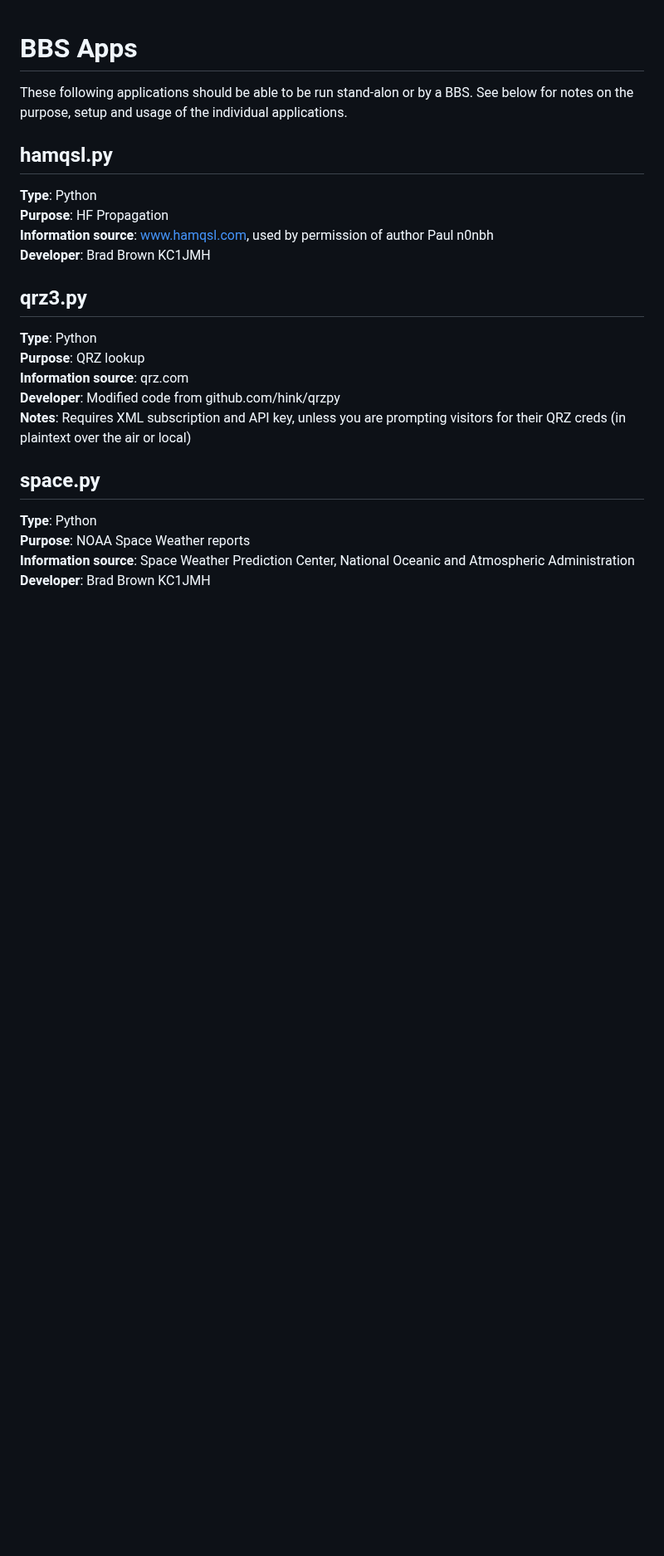
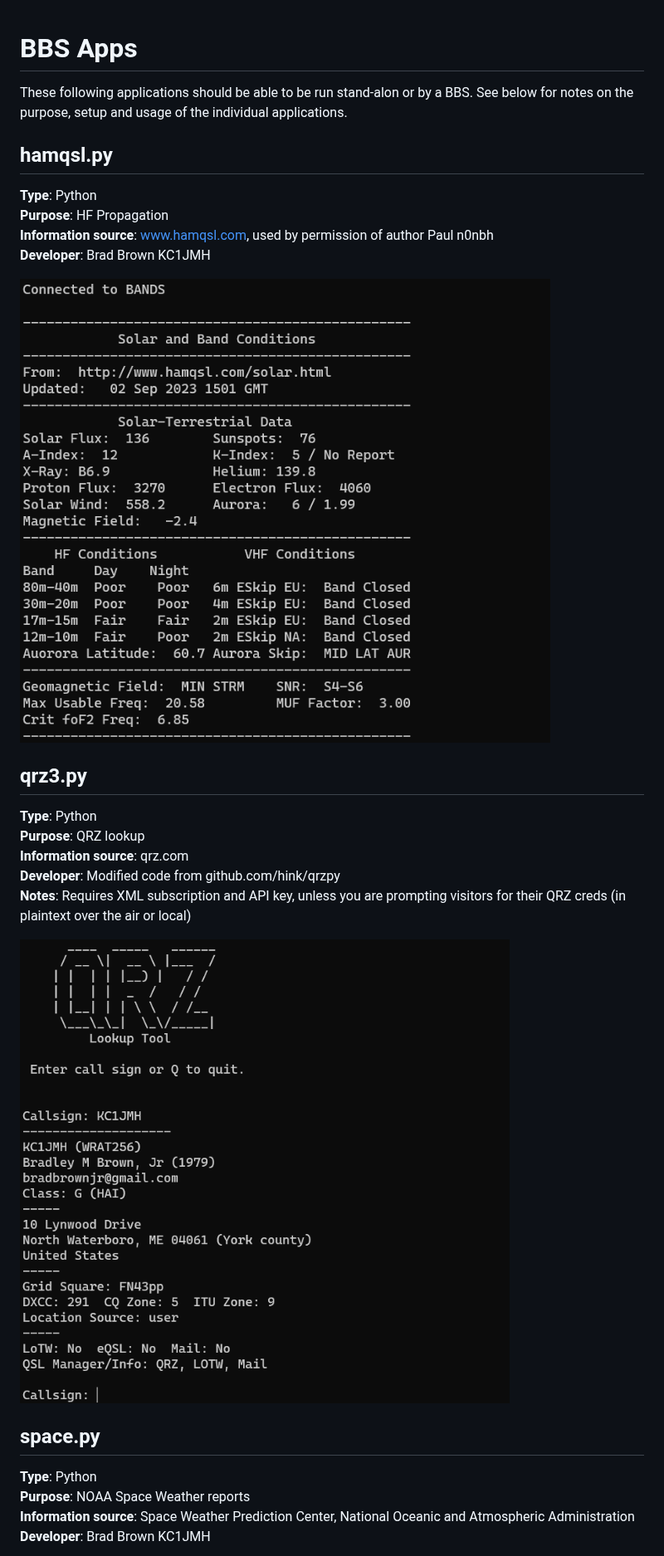
Before and after one commit to bradbrownjr/bpq-apps, a Markdown page: apps/README.md, the part around one of its changes. Shown at 83% size. Drawn GitHub-style; pictures changed too: apps/images/hamqsl.png (added), apps/images/qrz3.png (added); blank space fills up the shorter version.

```diff
--- a/apps/README.md
+++ b/apps/README.md
@@ -8,6 +8,8 @@ hamqsl.py
 **Information source**: www.hamqsl.com, used by permission of author Paul n0nbh
 **Developer**: Brad Brown KC1JMH
 
+![Terminal output](images/hamqsl.png)
+
 qrz3.py
 -------
 **Type**: Python
@@ -16,6 +18,8 @@ qrz3.py
 **Developer**: Modified code from github.com/hink/qrzpy
 **Notes**: Requires XML subscription and API key, unless you are prompting visitors for their QRZ creds (in plaintext over the air or local)
 
+![Terminal output](images/qrz3.png)
+
 space.py
 --------
 **Type**: Python
```
Also changed, not shown: other parts of apps/README.md (+6 -1 lines), apps/images/space.png (added), apps/images/sysinfo.png (added), apps/images/wx.png (added).
